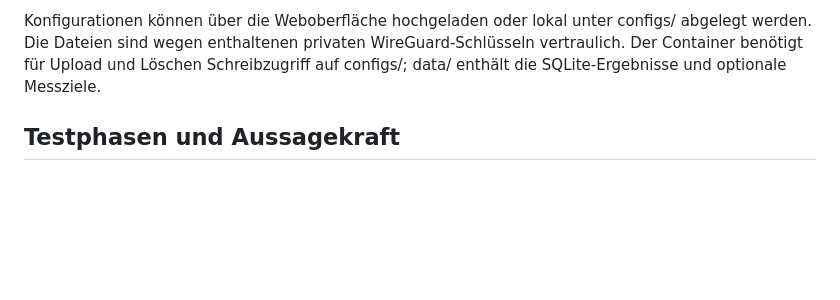
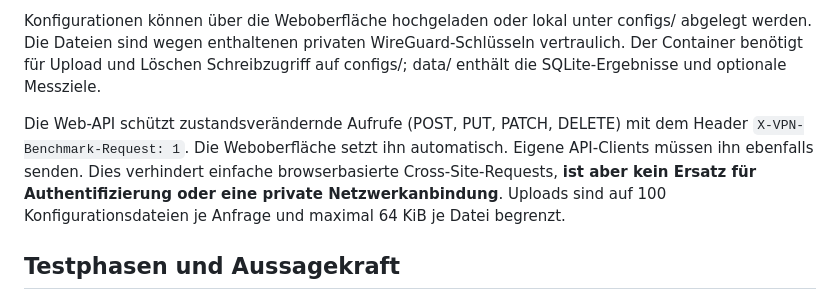
Before and after one commit to mlo-Tek/vpn-benchmark, a Markdown page: README.md, the part around the change. Rendered like a GitHub page; blank space fills up the shorter version.

Commit message:
Document CSRF header and upload bounds for third-party API clients

```diff
--- a/README.md
+++ b/README.md
@@ -60,6 +60,8 @@ Für die normale Installation muss kein Port im Router weitergeleitet werden. **
 
 Konfigurationen können über die Weboberfläche hochgeladen oder lokal unter configs/ abgelegt werden. Die Dateien sind wegen enthaltenen privaten WireGuard-Schlüsseln vertraulich. Der Container benötigt für Upload und Löschen Schreibzugriff auf configs/; data/ enthält die SQLite-Ergebnisse und optionale Messziele.
 
+Die Web-API schützt zustandsverändernde Aufrufe (POST, PUT, PATCH, DELETE) mit dem Header `X-VPN-Benchmark-Request: 1`. Die Weboberfläche setzt ihn automatisch. Eigene API-Clients müssen ihn ebenfalls senden. Dies verhindert einfache browserbasierte Cross-Site-Requests, **ist aber kein Ersatz für Authentifizierung oder eine private Netzwerkanbindung**. Uploads sind auf 100 Konfigurationsdateien je Anfrage und maximal 64 KiB je Datei begrenzt.
+
 ## Testphasen und Aussagekraft
 
 1. **Baseline:** Vergleichsmessung ohne VPN, auf dem Docker-Host.
```
